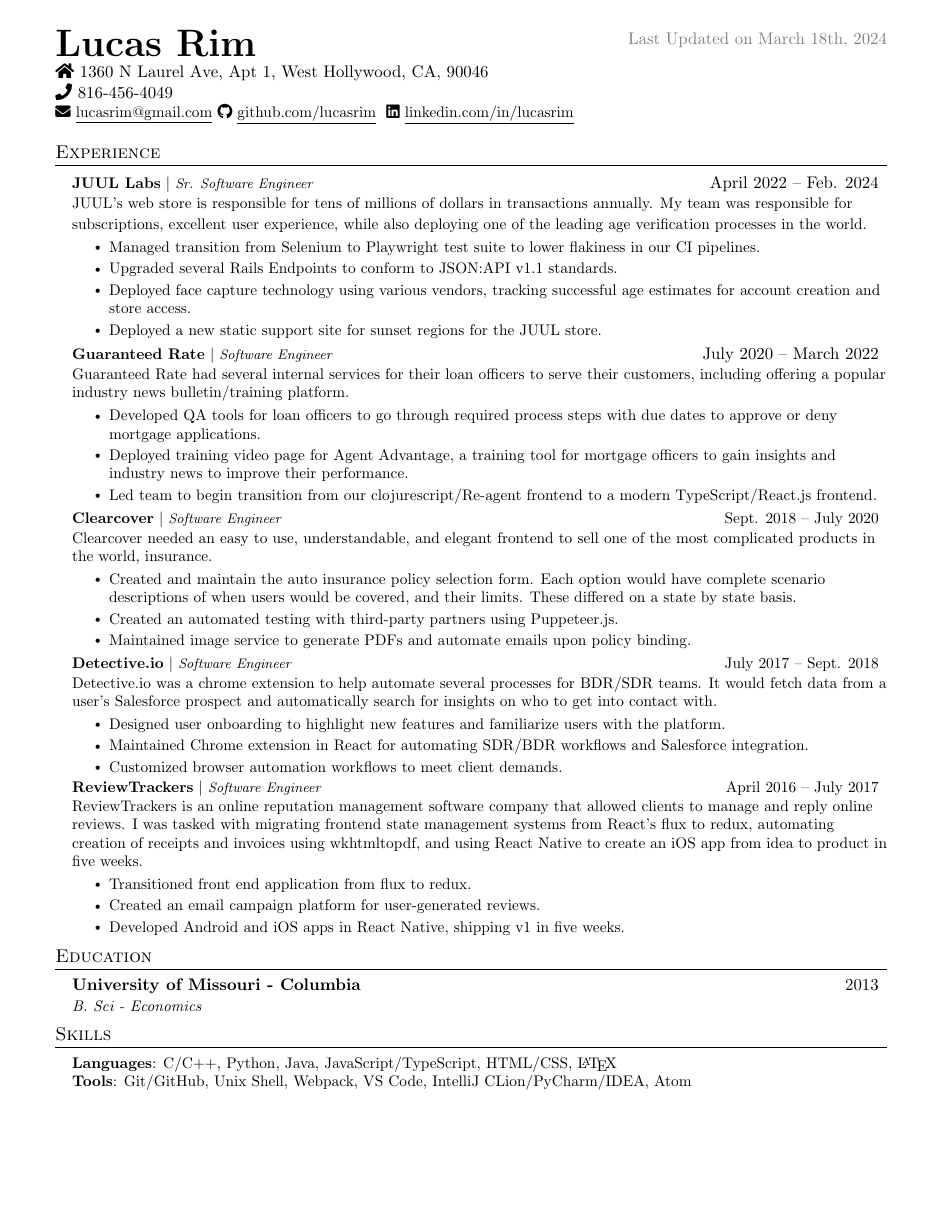
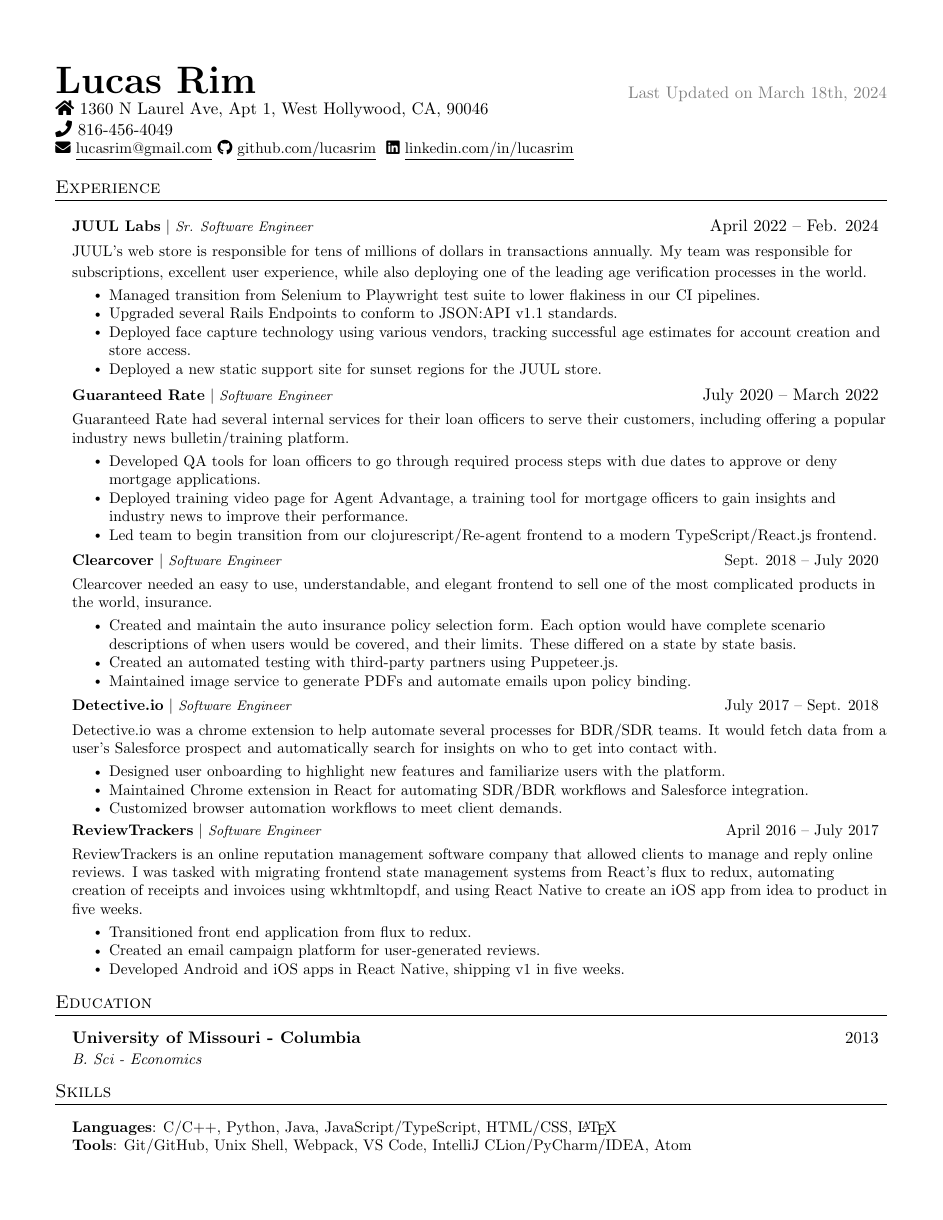
Before and after one commit to lucasrim/reesume-latex, a LaTeX CV (LucasRimResume.tex): page 1 of 2. Compiled offline with pdfLaTeX.

Commit message:
Add Some Formatting

```diff
--- a/LucasRimResume.tex
+++ b/LucasRimResume.tex
@@ -41,7 +41,7 @@
 \addtolength{\oddsidemargin}{-0.5in}
 \addtolength{\evensidemargin}{-0.5in}
 \addtolength{\textwidth}{1in}
-\addtolength{\topmargin}{-1in} % Default was -.5in
+\addtolength{\topmargin}{-.5in} % Default was -.5in
 \addtolength{\textheight}{1.0in}
 
 \urlstyle{same}
@@ -53,12 +53,12 @@
 % Section formatting
 \titleformat{\section}{
   \vspace{-5pt}\scshape\raggedright\large
-}{}{0em}{}[\color{black}\titlerule \vspace{-5pt}]
+}{}{0em}{}[\color{black}\titlerule \vspace{0pt}]
 
 % Subsection formatting
 \titleformat{\subsection}{
-  \vspace{-4pt}\scshape\raggedright\large
-}{\hspace{-.15in}}{0em}{}[\color{black}\vspace{-8pt}]
+  \vspace{0pt}\scshape\raggedright\large
+}{\hspace{-.15in}}{0em}{}[\color{black}\vspace{0pt}]
 
 % Ensure that generate pdf is machine readable/ATS parsable
 \pdfgentounicode=1
@@ -73,28 +73,28 @@
     \begin{tabular*}{0.97\textwidth}[t]{l@{\extracolsep{\fill}}r}
       \textbf{#1} & #2 \\
       \textit{\small#3} & \textit{\small #4} \\
-    \end{tabular*}\vspace{-7pt}
+    \end{tabular*}\vspace{-4pt}
 }
 
 \newcommand{\resumeSubSubheading}[2]{
     \item
     \begin{tabular*}{0.97\textwidth}{l@{\extracolsep{\fill}}r}
       \textit{\small#1} & \textit{\small #2} \\
-    \end{tabular*}\vspace{-7pt}
+    \end{tabular*}\vspace{-4pt}
 }
 
 \newcommand{\resumeProjectHeading}[2]{
     \item
     \begin{tabular*}{0.97\textwidth}{l@{\extracolsep{\fill}}r}
       \small#1 & #2 \\
-    \end{tabular*}\vspace{-7pt}
+    \end{tabular*}\vspace{-4pt}
 }
 
 \newcommand{\resumeSubItem}[1]{\resumeItem{#1}\vspace{-4pt}}
 \newcommand{\resumeSubHeadingListStart}{\begin{itemize}[leftmargin=0.15in, label={}]}
 \newcommand{\resumeSubHeadingListEnd}{\end{itemize}}
-\newcommand{\resumeItemListStart}{\begin{itemize}\vspace{-6px}}
-\newcommand{\resumeItemListEnd}{\end{itemize}\vspace{-8pt}}
+\newcommand{\resumeItemListStart}{\begin{itemize}\vspace{-4px}}
+\newcommand{\resumeItemListEnd}{\end{itemize}\vspace{-4pt}}
 \newcommand{\semitransp}[2][0.0]{{\transparent{#1}#2}}
 
 \renewcommand\labelitemii{$\vcenter{\hbox{\tiny$\bullet$}}$}
```
Also changed, not shown: LucasRimResume.pdf.
